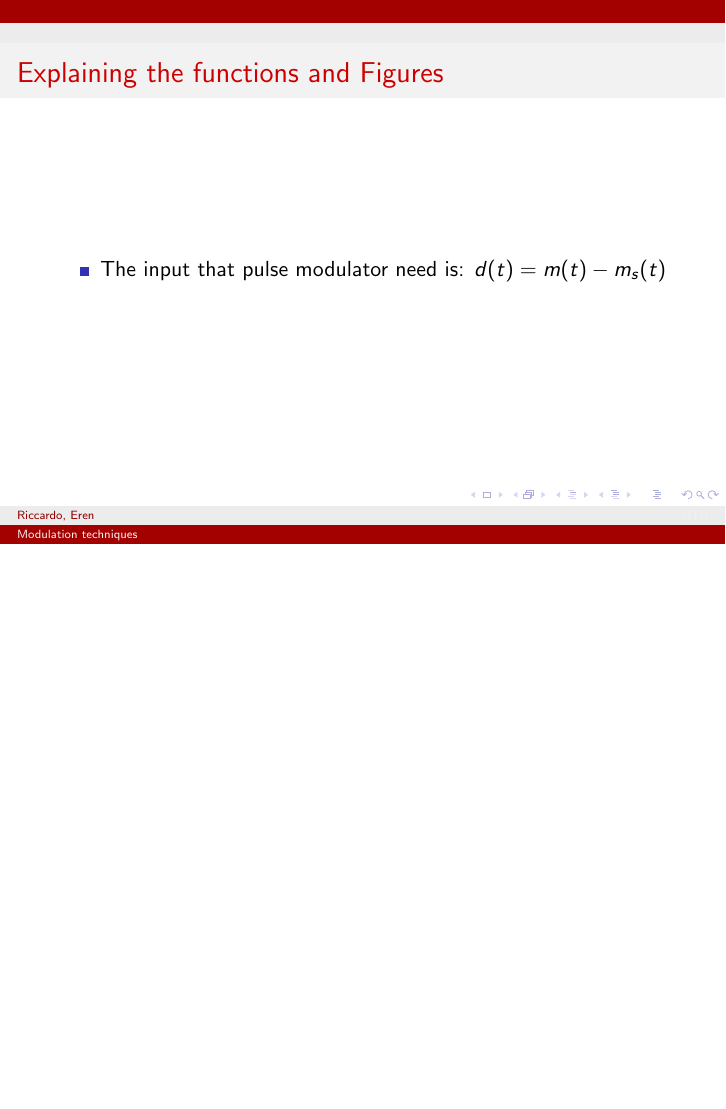
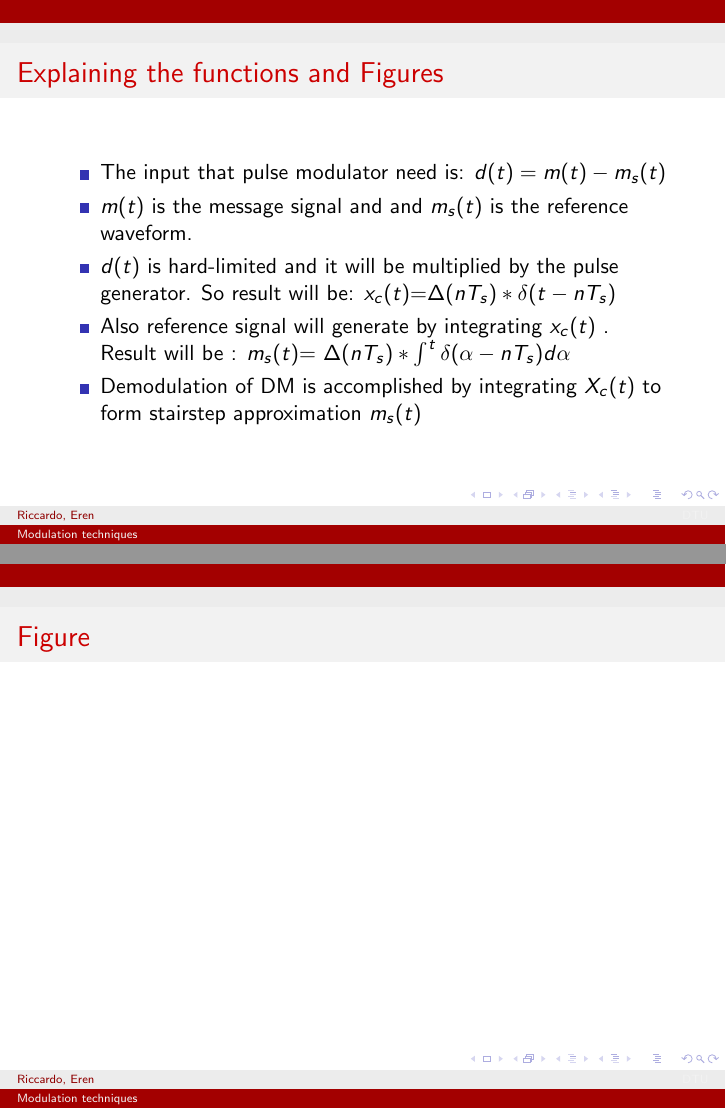
Before and after one commit to miccio-dk/digital_comm, LaTeX slides (slides/w3/root.tex): page 5 of 5 before the commit and pages 5 and 6 of 7 after it, the two joined at a grey line, the shorter picture padded with empty space. Compiled offline with pdfLaTeX.

Commit message:
third attempt

```diff
--- a/slides/w3/root.tex
+++ b/slides/w3/root.tex
@@ -53,7 +53,24 @@
 	\frametitle{Explaining the functions and Figures}
 	\begin{itemize}
 	\item The input that pulse modulator need is: $ d(t)= m(t)-m_s(t) $
-    	\end{itemize}
+    	\item $m(t)$ is the message signal and and $m_s(t)$ is the reference waveform.
+	\item $d(t)$ is  hard-limited and it will be multiplied by the pulse generator. So result will be: $x_c(t)$=$\Delta(nT_s)*\delta(t-nT_s)$
+	\item Also reference signal will generate by integrating $ x_c(t)$ . Result will be : $m_s(t)$= $\Delta(nT_s)*\int_{}^{t}\delta(\alpha - nT_s)d\alpha $
+	\item Demodulation of DM is accomplished by integrating $X_c(t)$ to form stairstep approximation $m_s(t)$
+	\end{itemize}
+         \end{frame}
+
+         \begin{frame}
+         \frametitle{Figure}
+         \end{frame}
+
+         \begin{frame}
+         \frametitle{Pulse-Code Modulation}
+         \begin{itemize}
+         \item The generation of PCM is a three-step process. First, $m_t$ gets sampled, secondly it gets quantinized and encoder.
+         \item In PCM,quantized level is transmitted data instead of sample value.
+         \item A binary "one" is represented as a pulse, and a binary "zero" represented as pulse.
+         \end {itemize}
          \end{frame}
 
 \end{document}
```
Also changed, not shown: slides/w3/root.pdf.
